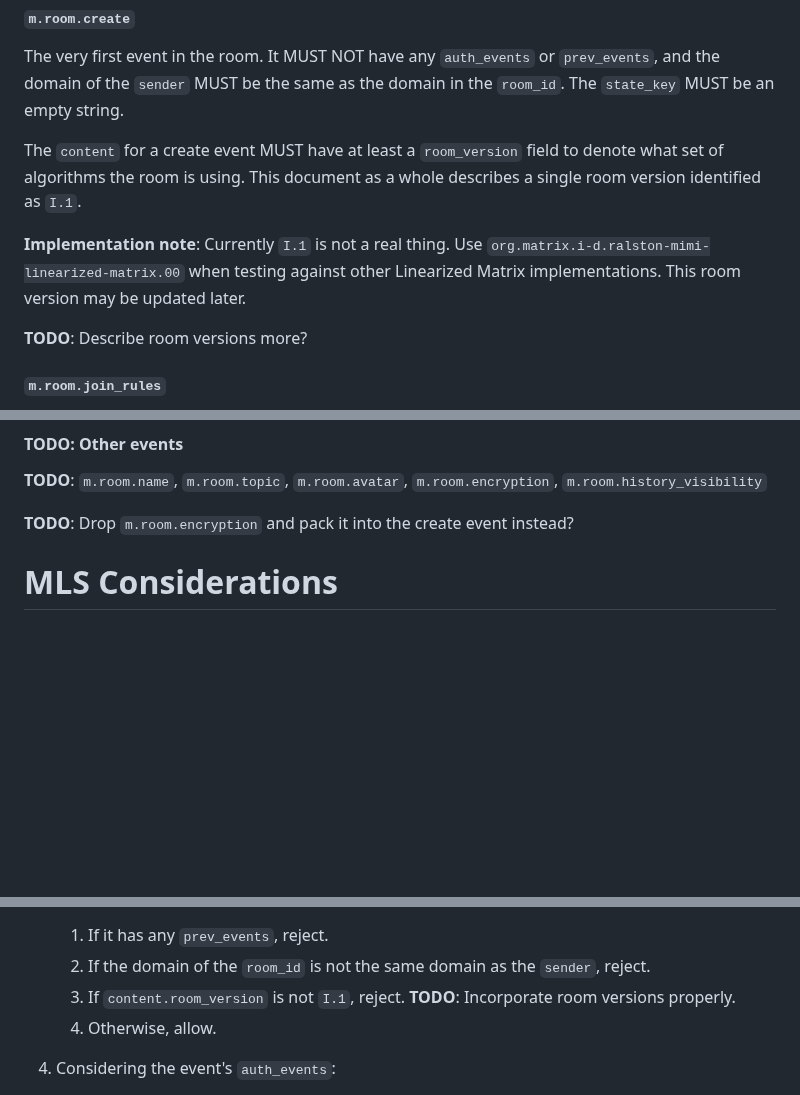
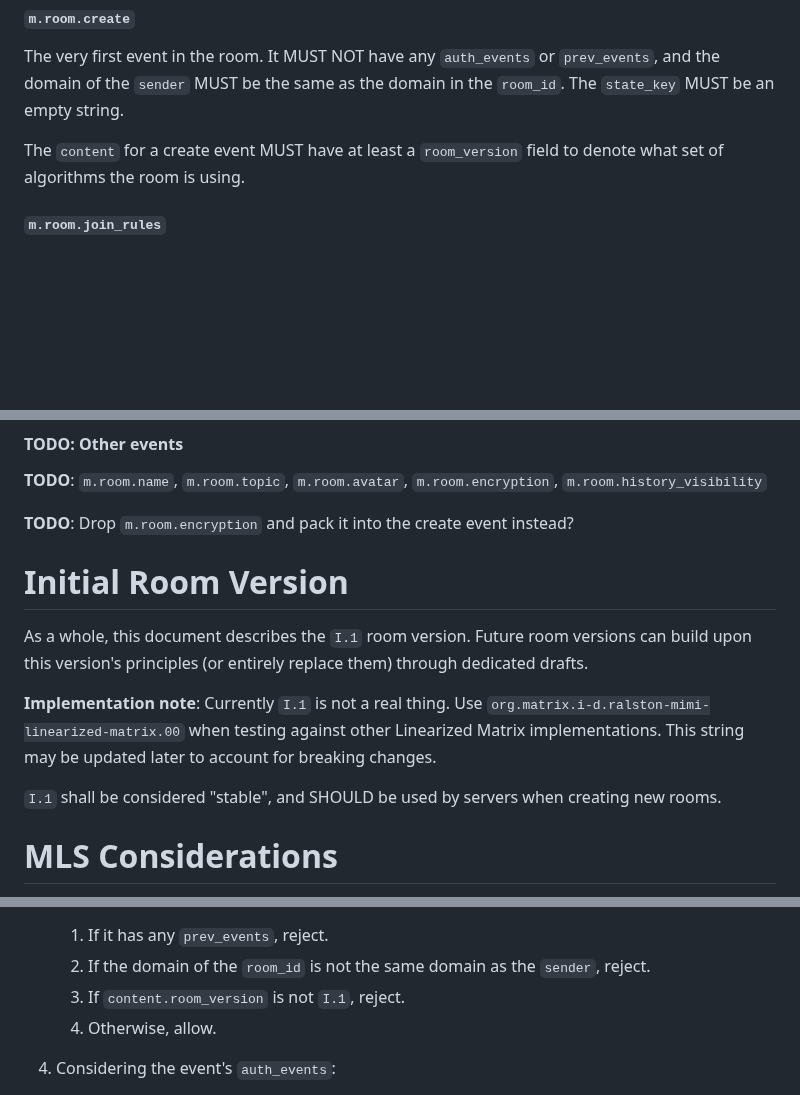
Before and after one commit to turt2live/ietf-mimi-linearized-matrix, a Markdown page: draft-ralston-mimi-linearized-matrix.md, 3 parts joined by grey strips. Drawn GitHub-style; blank space fills up the shorter version.

```diff
--- a/draft-ralston-mimi-linearized-matrix.md
+++ b/draft-ralston-mimi-linearized-matrix.md
@@ -356,14 +408,7 @@ domain of the `sender` MUST be the same as the domain in the `room_id`. The `sta
 be an empty string.
 
 The `content` for a create event MUST have at least a `room_version` field to denote what set
-of algorithms the room is using. This document as a whole describes a single room version
-identified as `I.1`.
-
-**Implementation note**: Currently `I.1` is not a real thing. Use
-`org.matrix.i-d.ralston-mimi-linearized-matrix.00` when testing against other Linearized Matrix
-implementations. This room version may be updated later.
-
-**TODO**: Describe room versions more?
+of algorithms the room is using.
 
 #### `m.room.join_rules`
 
@@ -435,6 +480,17 @@ the `m.room.create` state event) has a default power level of 100.
 **TODO**: `m.room.name`, `m.room.topic`, `m.room.avatar`, `m.room.encryption`, `m.room.history_visibility`
 
 **TODO**: Drop `m.room.encryption` and pack it into the create event instead?
+
+# Initial Room Version
+
+As a whole, this document describes the `I.1` room version. Future room versions can build
+upon this version's principles (or entirely replace them) through dedicated drafts.
+
+**Implementation note**: Currently `I.1` is not a real thing. Use
+`org.matrix.i-d.ralston-mimi-linearized-matrix.00` when testing against other Linearized Matrix
+implementations. This string may be updated later to account for breaking changes.
+
+`I.1` shall be considered "stable", and SHOULD be used by servers when creating new rooms.
 
 # MLS Considerations
 
@@ -610,7 +666,7 @@ authorization of a given event are:
 
    1. If it has any `prev_events`, reject.
    2. If the domain of the `room_id` is not the same domain as the `sender`, reject.
-   3. If `content.room_version` is not `I.1`, reject. **TODO**: Incorporate room versions properly.
+   3. If `content.room_version` is not `I.1`, reject.
    4. Otherwise, allow.
 
 4. Considering the event's `auth_events`:
```
Also changed, not shown: other parts of draft-ralston-mimi-linearized-matrix.md (+54 -0 lines).
